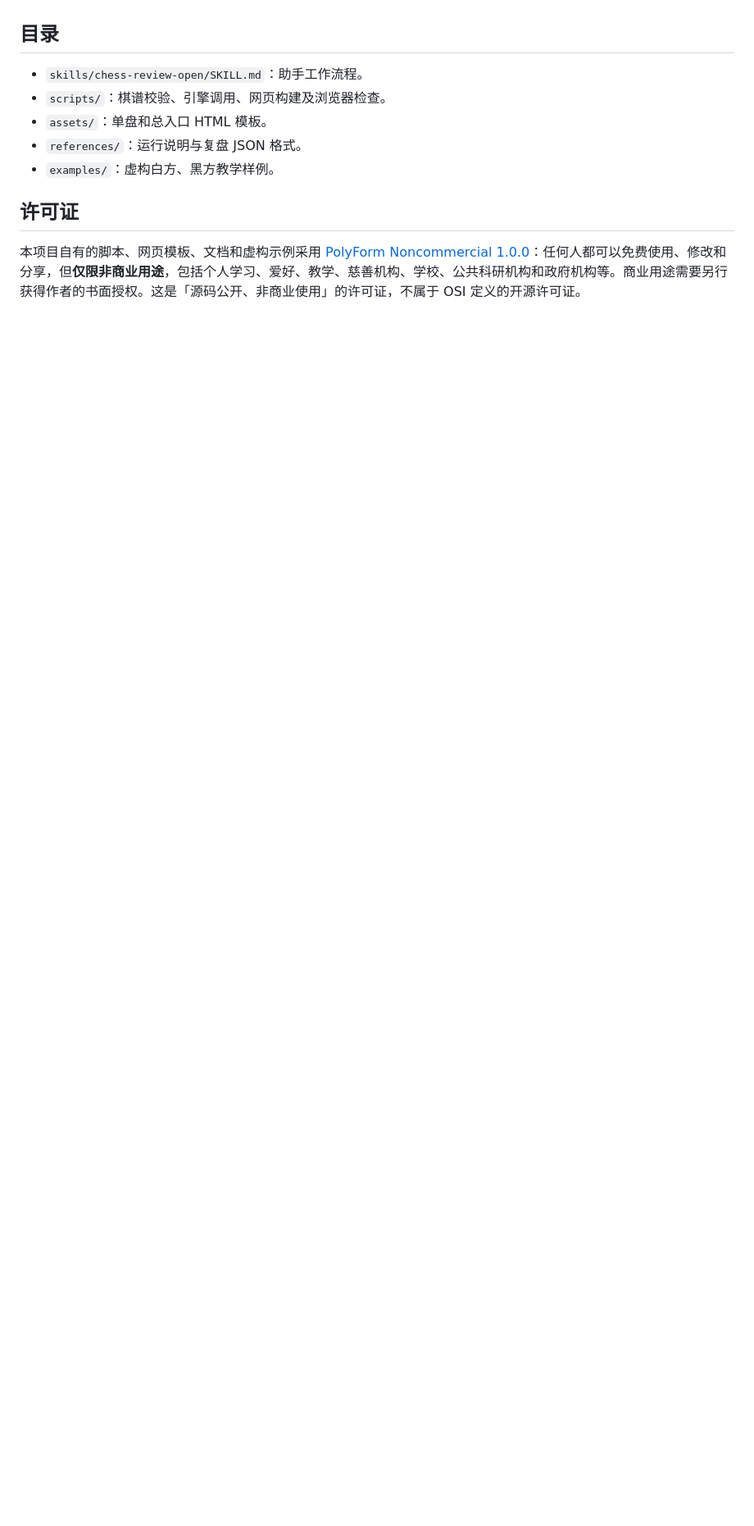
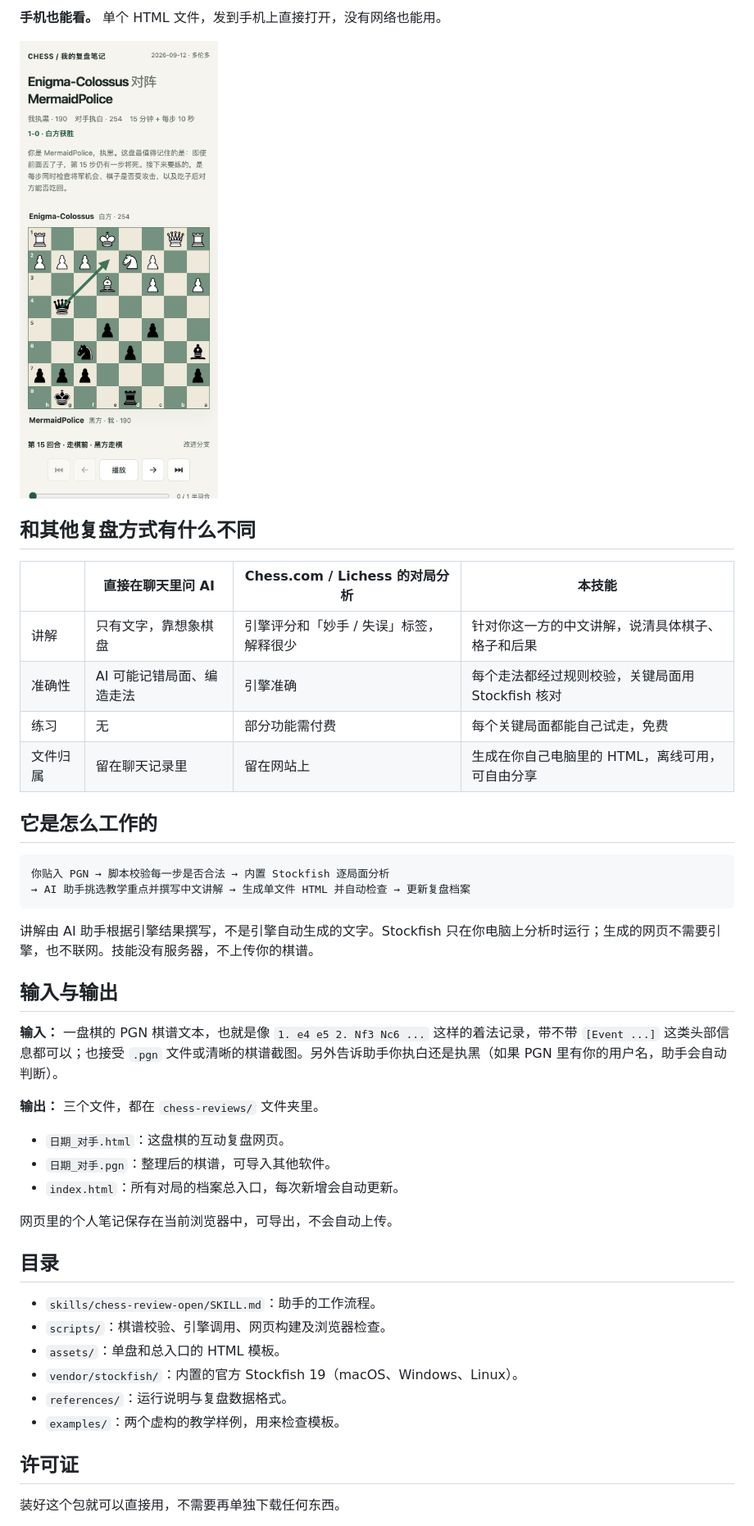
Before and after one commit to kevina0817-ctrl/chess-review-skill, a Markdown page: README.md, the part around one of its changes. Shown at 82% size. Rendered like a GitHub page; pictures changed too: docs/screenshots/mobile.png (added); blank space fills up the shorter version.

````diff
--- a/README.md
+++ b/README.md
@@ -57,13 +54,47 @@ python3 -m venv .venv
+**手机也能看。** 单个 HTML 文件，发到手机上直接打开，没有网络也能用。
+
+<img src="docs/screenshots/mobile.png" alt="手机上的复盘页面" width="360">
+
+## 和其他复盘方式有什么不同
+
+| | 直接在聊天里问 AI | Chess.com / Lichess 的对局分析 | 本技能 |
+|---|---|---|---|
+| 讲解 | 只有文字，靠想象棋盘 | 引擎评分和「妙手 / 失误」标签，解释很少 | 针对你这一方的中文讲解，说清具体棋子、格子和后果 |
+| 准确性 | AI 可能记错局面、编造走法 | 引擎准确 | 每个走法都经过规则校验，关键局面用 Stockfish 核对 |
+| 练习 | 无 | 部分功能需付费 | 每个关键局面都能自己试走，免费 |
+| 文件归属 | 留在聊天记录里 | 留在网站上 | 生成在你自己电脑里的 HTML，离线可用，可自由分享 |
+
+## 它是怎么工作的
+
+```
+你贴入 PGN → 脚本校验每一步是否合法 → 内置 Stockfish 逐局面分析
+→ AI 助手挑选教学重点并撰写中文讲解 → 生成单文件 HTML 并自动检查 → 更新复盘档案
+```
+
+讲解由 AI 助手根据引擎结果撰写，不是引擎自动生成的文字。Stockfish 只在你电脑上分析时运行；生成的网页不需要引擎，也不联网。技能没有服务器，不上传你的棋谱。
+
+## 输入与输出
+
+**输入：** 一盘棋的 PGN 棋谱文本，也就是像 `1. e4 e5 2. Nf3 Nc6 ...` 这样的着法记录，带不带 `[Event ...]` 这类头部信息都可以；也接受 `.pgn` 文件或清晰的棋谱截图。另外告诉助手你执白还是执黑（如果 PGN 里有你的用户名，助手会自动判断）。
+
+**输出：** 三个文件，都在 `chess-reviews/` 文件夹里。
+
+- `日期_对手.html`：这盘棋的互动复盘网页。
+- `日期_对手.pgn`：整理后的棋谱，可导入其他软件。
+- `index.html`：所有对局的档案总入口，每次新增会自动更新。
+
+网页里的个人笔记保存在当前浏览器中，可导出，不会自动上传。
 
 ## 目录
 
-- `skills/chess-review-open/SKILL.md`：助手工作流程。
+- `skills/chess-review-open/SKILL.md`：助手的工作流程。
 - `scripts/`：棋谱校验、引擎调用、网页构建及浏览器检查。
-- `assets/`：单盘和总入口 HTML 模板。
-- `references/`：运行说明与复盘 JSON 格式。
-- `examples/`：虚构白方、黑方教学样例。
+- `assets/`：单盘和总入口的 HTML 模板。
+- `vendor/stockfish/`：内置的官方 Stockfish 19（macOS、Windows、Linux）。
+- `references/`：运行说明与复盘数据格式。
+- `examples/`：两个虚构的教学样例，用来检查模板。
 
 ## 许可证
 
-本项目自有的脚本、网页模板、文档和虚构示例采用 [PolyForm Noncommercial 1.0.0](LICENSE)：任何人都可以免费使用、修改和分享，但**仅限非商业用途**，包括个人学习、爱好、教学、慈善机构、学校、公共科研机构和政府机构等。商业用途需要另行获得作者的书面授权。这是「源码公开、非商业使用」的许可证，不属于 OSI 定义的开源许可证。
+装好这个包就可以直接用，不需要再单独下载任何东西。
 
````
Also changed, not shown: other parts of README.md (+43 -44 lines), skills/chess-review-open/NOTICE.md (+1 -1 lines), docs/screenshots/lesson-better.png (added), docs/screenshots/library.png (added), docs/screenshots/practice.png (added), docs/screenshots/replay.png (added), 2 other files.
